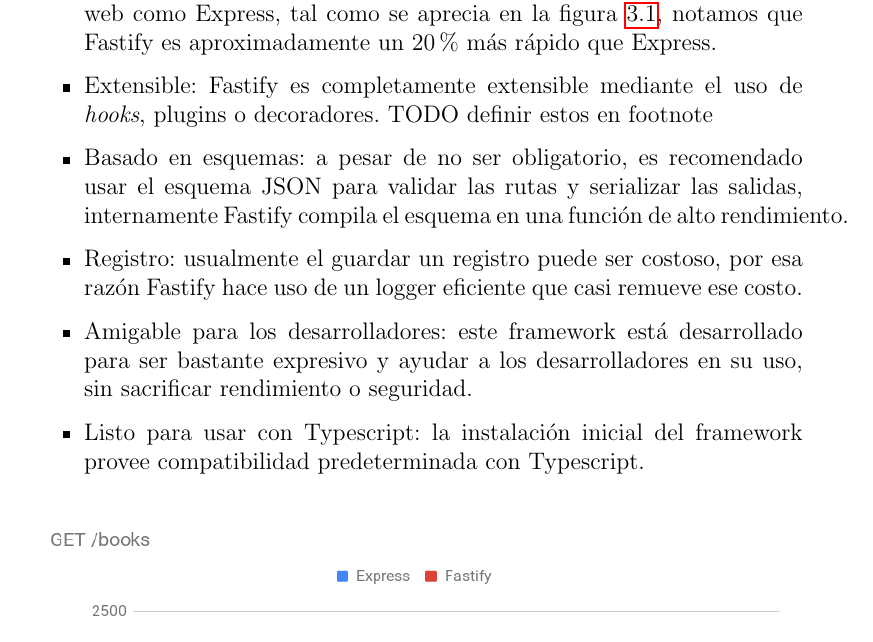
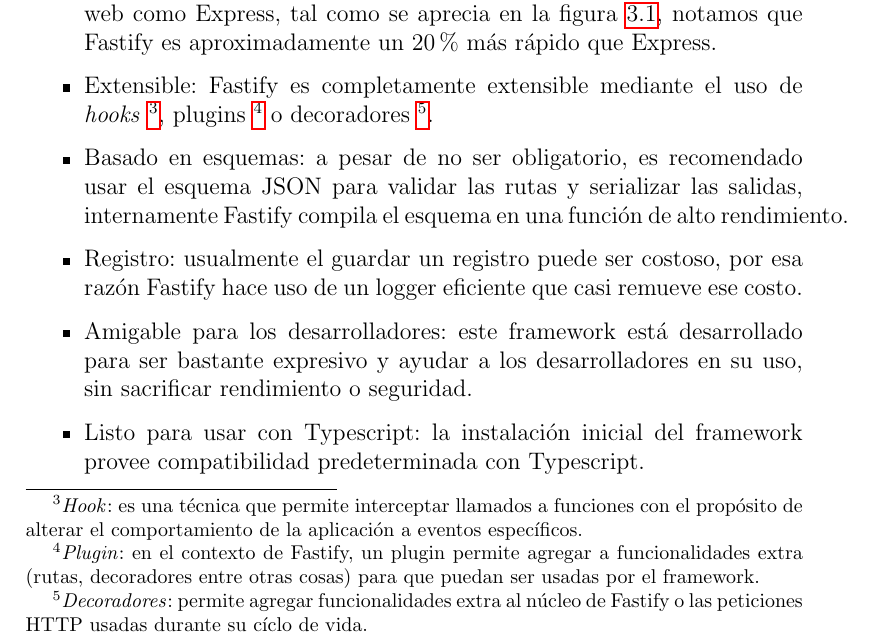
Before and after one commit to adrianjmejias/TrabajoEspecialDeGrado, a LaTeX document (seminario/main.tex, which reads seminario/3-TecDesWeb/TecDesWeb.tex): part of page 13 of 41, cut so that both start at the same text. Compiled offline with pdfLaTeX.

Commit message:
cambios tirado

```diff
--- a/seminario/3-TecDesWeb/TecDesWeb.tex
+++ b/seminario/3-TecDesWeb/TecDesWeb.tex
@@ -54,7 +54,7 @@
 
 \begin{itemize}
     \item Alto rendimiento: si se compara la velocidad de Fastify con otros frameworks web como Express, tal como se aprecia en la figura \ref{fig:fastify_vs_express}, notamos que Fastify es aproximadamente un 20\% más rápido que Express.
-    \item Extensible: Fastify es completamente extensible mediante el uso de \textit{hooks}, plugins o decoradores. TODO definir estos en footnote
+    \item Extensible: Fastify es completamente extensible mediante el uso de \textit{hooks} \footnote{\textit{Hook}: es una técnica que permite interceptar llamados a funciones con el propósito de alterar el comportamiento de la aplicación a eventos específicos.}, plugins \footnote{\textit{Plugin}: en el contexto de Fastify, un plugin permite agregar a funcionalidades extra (rutas, decoradores entre otras cosas) para que puedan ser usadas por el framework.} o decoradores \footnote{\textit{Decoradores}: permite agregar funcionalidades extra al núcleo de Fastify o las peticiones HTTP usadas durante su cíclo de vida.}.
     \item Basado en esquemas: a pesar de no ser obligatorio, es recomendado usar el esquema JSON para validar las rutas y serializar las salidas, internamente Fastify compila el esquema en una función de alto rendimiento.
     \item Registro: usualmente el guardar un registro puede ser costoso, por esa razón Fastify hace uso de un logger eficiente que casi remueve ese costo.
     \item Amigable para los desarrolladores: este framework está desarrollado para ser bastante expresivo y ayudar a los desarrolladores en su uso, sin sacrificar rendimiento o seguridad.
```
